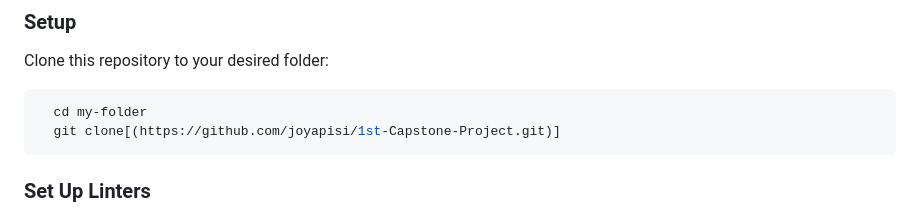
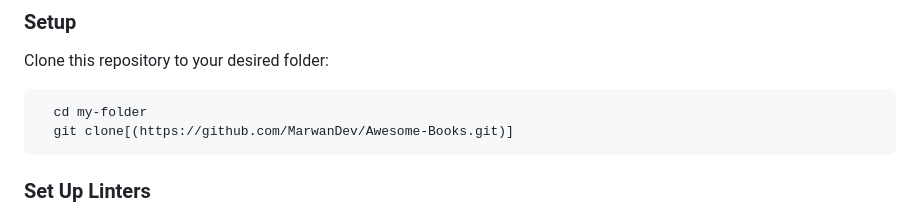
Before and after one commit to MarwanDev/Awesome-Books, a Markdown page: README.md, the part around the change. GitHub-like rendering.

````diff
--- a/README.md
+++ b/README.md
@@ -71,7 +71,7 @@ Clone this repository to your desired folder:
 
 ```sh
   cd my-folder
-  git clone[(https://github.com/joyapisi/1st-Capstone-Project.git)]
+  git clone[(https://github.com/MarwanDev/Awesome-Books.git)]
 ```
 ### Set Up Linters
 ## Define Linters
````
